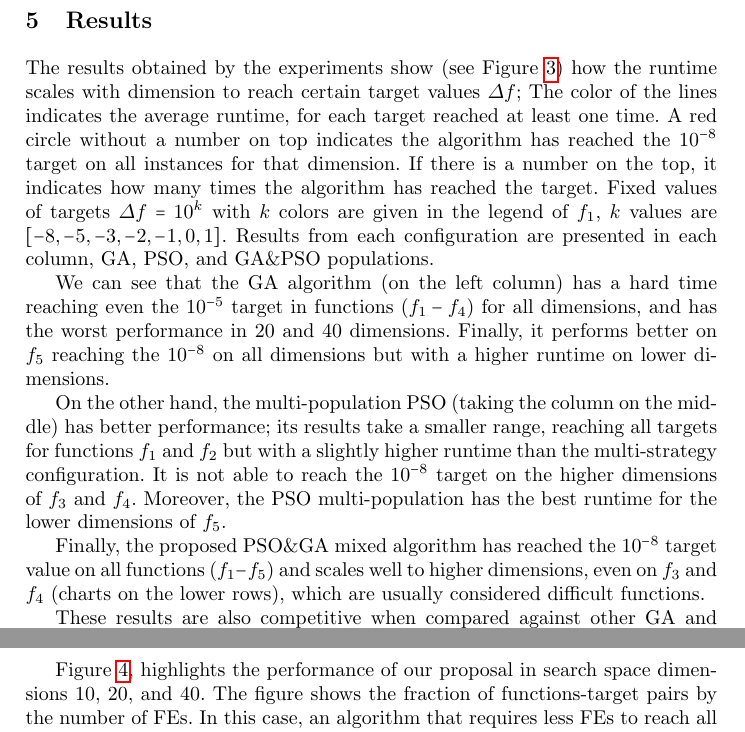
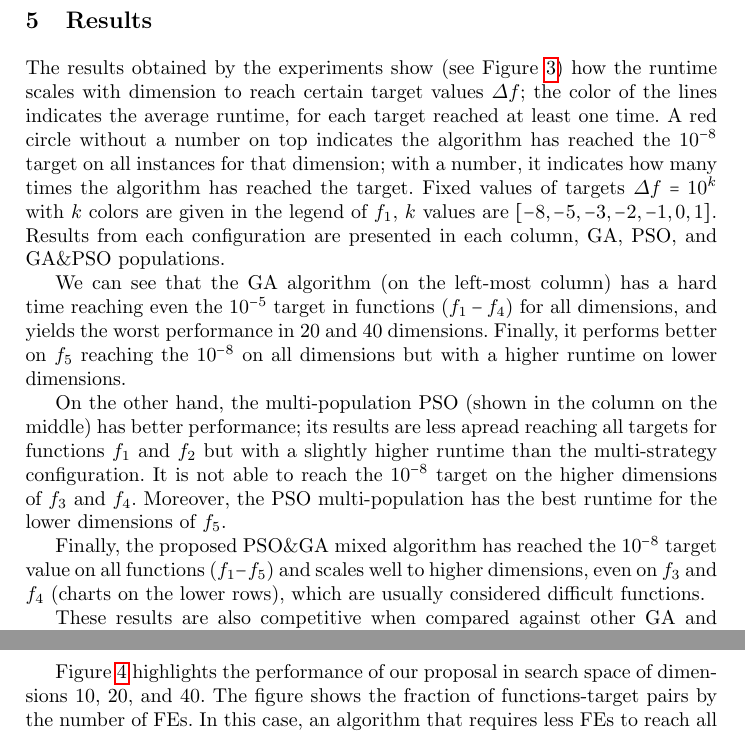
Before and after one commit to mariosky/2020-Gecco-GA-PSO, a LaTeX thesis (2021Evostar/GA-PSO-EvoStar-2020.tex): two parts of pages 11 and 12 of 16, joined at a grey line, cut so that both start at the same text. Compiled offline with pdfLaTeX.

Commit message:
Some questions for @mariosky, refs #8

```diff
--- a/2021Evostar/GA-PSO-EvoStar-2020.tex
+++ b/2021Evostar/GA-PSO-EvoStar-2020.tex
@@ -694,23 +694,24 @@ the runtime scales with dimension to reach certain target values $\Delta f$;
 % That is why appears on top. It reaches but takes more evals on average.
 % So please fix that... - JJ
 % ping here - JJ
-The color of the lines indicates the average runtime, for each target reached
+the color of the lines indicates the average runtime, for each target reached
 at least one time. A red circle without a number on top indicates the algorithm
-has reached the $10^{-8}$ target on all instances for that dimension. If there
-is a number on the top, it indicates how many times the algorithm has reached
+has reached the $10^{-8}$ target on all instances for that dimension;
+with a number, it indicates how many times the algorithm has reached
 the target. Fixed values of targets $\Delta f = 10^{k}$ with $k$ colors are
 given in the legend of $f_1$, $k$ values are $[-8,-5,-3,-2,-1,0,1]$. Results
 from each configuration are presented in each column, GA, PSO, and GA\&PSO
 populations.
 
-We can see that the GA algorithm (on the left column) has a hard time reaching even the
-$10^{-5}$ target in functions ($f_1-f_4$) for all dimensions, and has the worst
+We can see that the GA algorithm (on the left-most column) has a hard time reaching even the
+$10^{-5}$ target in functions ($f_1-f_4$) for all dimensions, and yields the worst
 performance in 20 and 40 dimensions. Finally, it performs better on $f_5$
 reaching the $10^{-8}$ on all dimensions but with a higher runtime on lower
-dimensions.
+dimensions. % Maybe some comments on why these 5 functions and what
+            % makes f5 special? - JJ
 
-On the other hand, the multi-population PSO (taking the column on the middle)
-has better performance; its results take a smaller range,
+On the other hand, the multi-population PSO (shown in the column on the middle)
+has better performance; its results are less apread
 reaching all targets for functions $f_1$ and $f_2$ but with a slightly higher
 runtime than the multi-strategy configuration. It is not able to reach the
 $10^{-8}$ target on the higher dimensions of $f_3$ and $f_4$. Moreover, the PSO
@@ -718,7 +719,8 @@ multi-population has the best runtime for the lower dimensions of $f_5$.
 
 Finally, the proposed PSO\&GA mixed algorithm has reached the $10^{-8}$ target
 value on all functions ($f_1-f_5$) and scales well to higher dimensions, even
-on $f_3$ and $f_4$ (charts on the lower rows), which are usually considered difficult functions.
+on $f_3$ and $f_4$ (charts on the lower rows), which are usually
+considered difficult functions. % Maybe a reference for this? - JJ
 
 These results are also competitive when compared against other GA and PSO
 implementations of past BBOB workshops. Figure \ref{fig:avg} shows
@@ -748,8 +753,8 @@ $f_1$, $f_2$ and $f_5$ and reaches three targets at search dimensions 20 and 40.
 It is worth to notice the performance of the DE algorithm, having the best
 running time on lower dimensions of  $f_3$ and $f_4$.
 
-Figure \ref{fig:bbob2}, highlights the performance of our proposal in search
-space dimensions 10, 20, and 40. The figure shows the fraction of
+Figure \ref{fig:bbob2} highlights the performance of our proposal in search
+space of dimensions 10, 20, and 40. The figure shows the fraction of
 functions-target pairs by the number of FEs. In this case, an algorithm that
 requires less FEs to reach all targets will have more area under the curve. For
 higher dimensions, the GA-PSO multi-population gives competitive results by
```
Also changed, not shown: 2021Evostar/GA-PSO-EvoStar-2020.tex (5 more changed lines).
